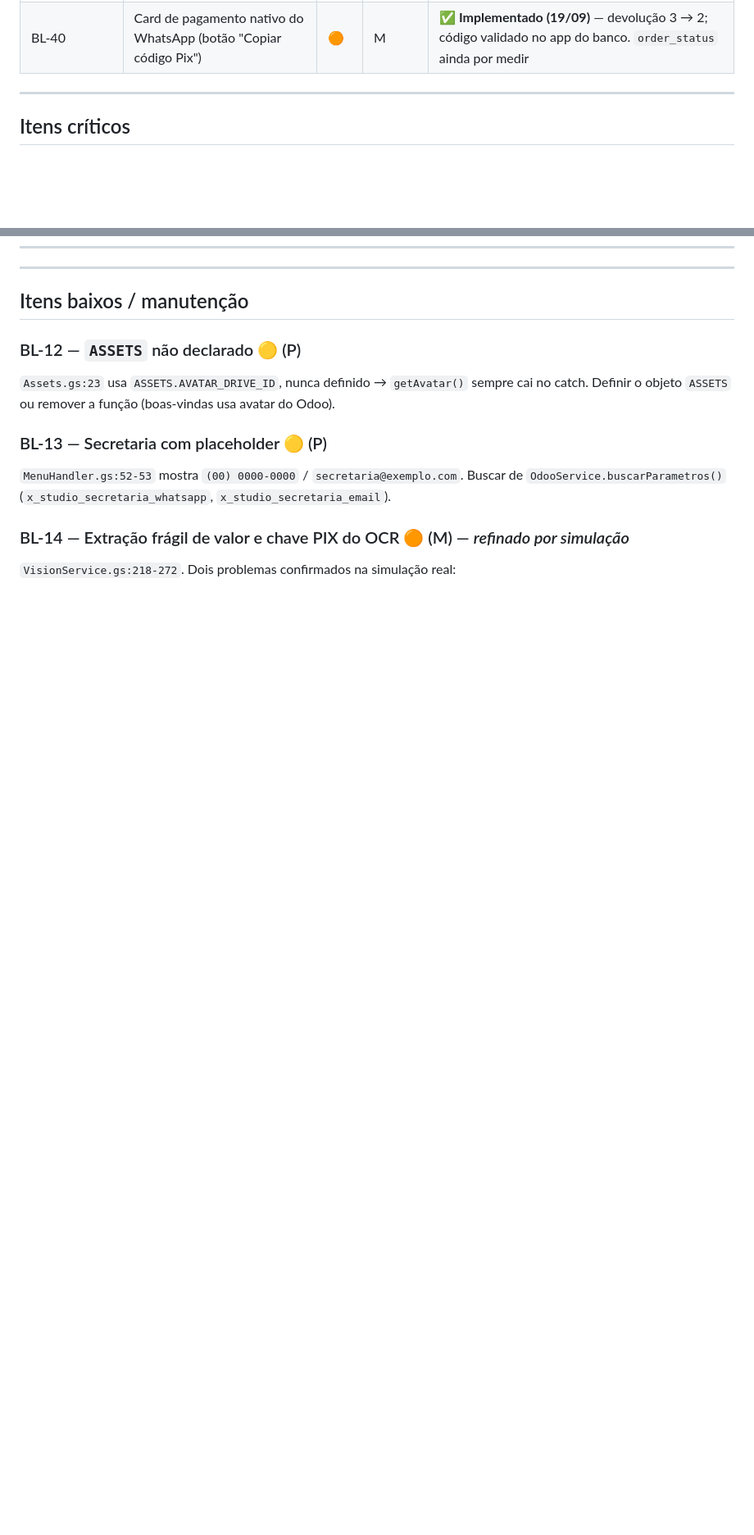
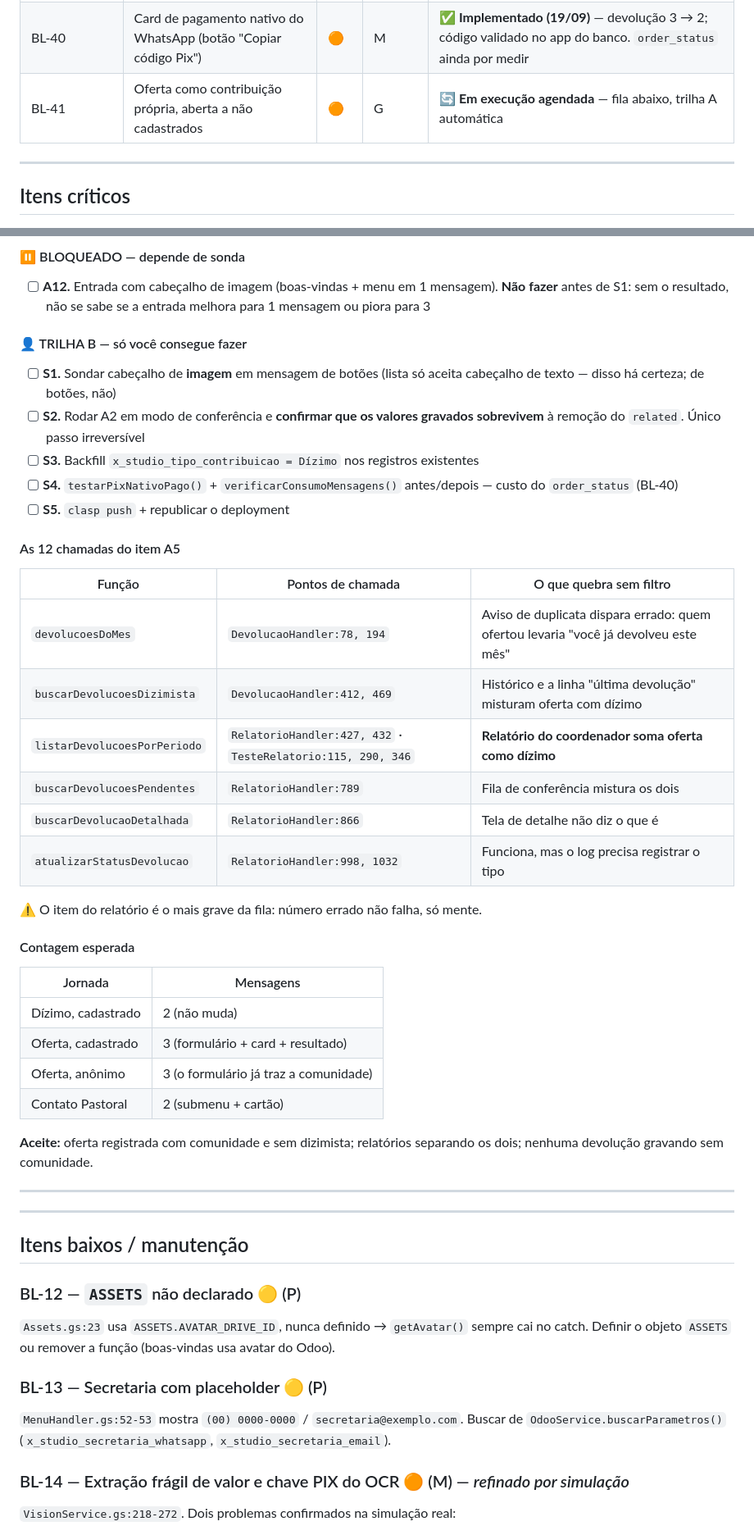
Before and after one commit to ewertonlvale/meu-dizimo-aparecida, a Markdown page: Documentação/BACKLOG.md, 2 parts joined by grey strips. Shown at 82% size. Rendered like a GitHub page; blank space fills up the shorter version.

```diff
--- a/Documentação/BACKLOG.md
+++ b/Documentação/BACKLOG.md
@@ -67,6 +67,7 @@
 | BL-38 | Entrada do bot: boas-vindas unificada e menu decidido pelo número | 🟠 | M | ✅ Concluído (18/09) — 4 → 2 mensagens; 6 → 2 para quem já é dizimista |
 | BL-39 | Cadastro duplicado: o mesmo número virava dois dizimistas | 🔴 | P | ✅ Concluído (18/09) — guarda no ponto de gravação, com lock |
 | BL-40 | Card de pagamento nativo do WhatsApp (botão "Copiar código Pix") | 🟠 | M | ✅ **Implementado (19/09)** — devolução 3 → 2; código validado no app do banco. `order_status` ainda por medir |
+| BL-41 | Oferta como contribuição própria, aberta a não cadastrados | 🟠 | G | 🔄 **Em execução agendada** — fila abaixo, trilha A automática |
 
 ---
 
@@ -624,3 +661,41 @@ Se for cobrado como mensagem de serviço, anula o ganho inteiro e a decisão pas
+#### ⏸️ BLOQUEADO — depende de sonda
+
+- [ ] **A12.** Entrada com cabeçalho de imagem (boas-vindas + menu em 1 mensagem). **Não fazer** antes de S1: sem o resultado, não se sabe se a entrada melhora para 1 mensagem ou piora para 3
+
+#### 👤 TRILHA B — só você consegue fazer
+
+- [ ] **S1.** Sondar cabeçalho de **imagem** em mensagem de botões (lista só aceita cabeçalho de texto — disso há certeza; de botões, não)
+- [ ] **S2.** Rodar A2 em modo de conferência e **confirmar que os valores gravados sobrevivem** à remoção do `related`. Único passo irreversível
+- [ ] **S3.** Backfill `x_studio_tipo_contribuicao = Dízimo` nos registros existentes
+- [ ] **S4.** `testarPixNativoPago()` + `verificarConsumoMensagens()` antes/depois — custo do `order_status` (BL-40)
+- [ ] **S5.** `clasp push` + republicar o deployment
+
+#### As 12 chamadas do item A5
+
+| Função | Pontos de chamada | O que quebra sem filtro |
+|---|---|---|
+| `devolucoesDoMes` | `DevolucaoHandler:78, 194` | Aviso de duplicata dispara errado: quem ofertou levaria "você já devolveu este mês" |
+| `buscarDevolucoesDizimista` | `DevolucaoHandler:412, 469` | Histórico e a linha "última devolução" misturam oferta com dízimo |
+| `listarDevolucoesPorPeriodo` | `RelatorioHandler:427, 432` · `TesteRelatorio:115, 290, 346` | **Relatório do coordenador soma oferta como dízimo** |
+| `buscarDevolucoesPendentes` | `RelatorioHandler:789` | Fila de conferência mistura os dois |
+| `buscarDevolucaoDetalhada` | `RelatorioHandler:866` | Tela de detalhe não diz o que é |
+| `atualizarStatusDevolucao` | `RelatorioHandler:998, 1032` | Funciona, mas o log precisa registrar o tipo |
+
+⚠️ O item do relatório é o mais grave da fila: número errado não falha, só mente.
+
+#### Contagem esperada
+
+| Jornada | Mensagens |
+|---|---|
+| Dízimo, cadastrado | 2 (não muda) |
+| Oferta, cadastrado | 3 (formulário + card + resultado) |
+| Oferta, anônimo | 3 (o formulário já traz a comunidade) |
+| Contato Pastoral | 2 (submenu + cartão) |
+
+**Aceite:** oferta registrada com comunidade e sem dizimista; relatórios separando os dois; nenhuma devolução gravando sem comunidade.
+
+---
+
 ---
 
 ## Itens baixos / manutenção
```
Also changed, not shown: other parts of Documentação/BACKLOG.md (+36 -0 lines).
